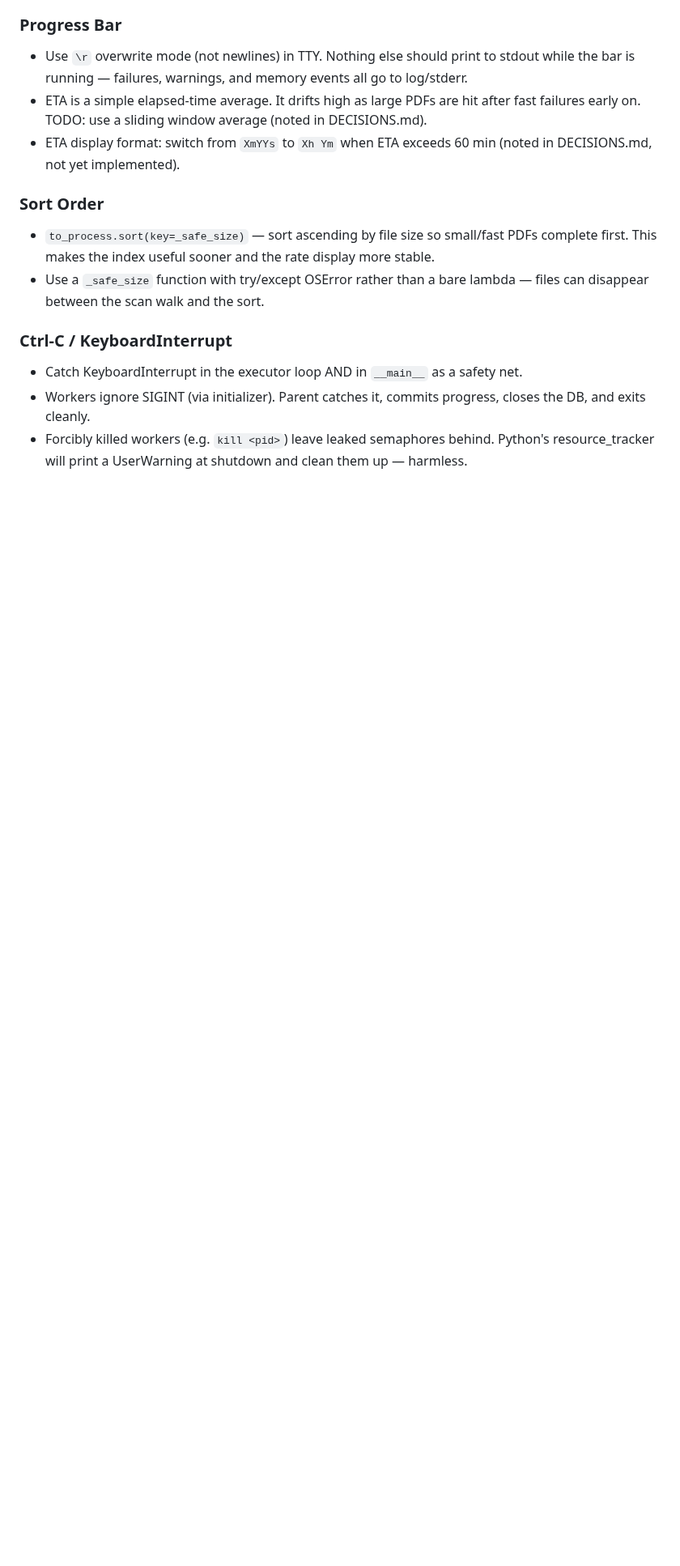
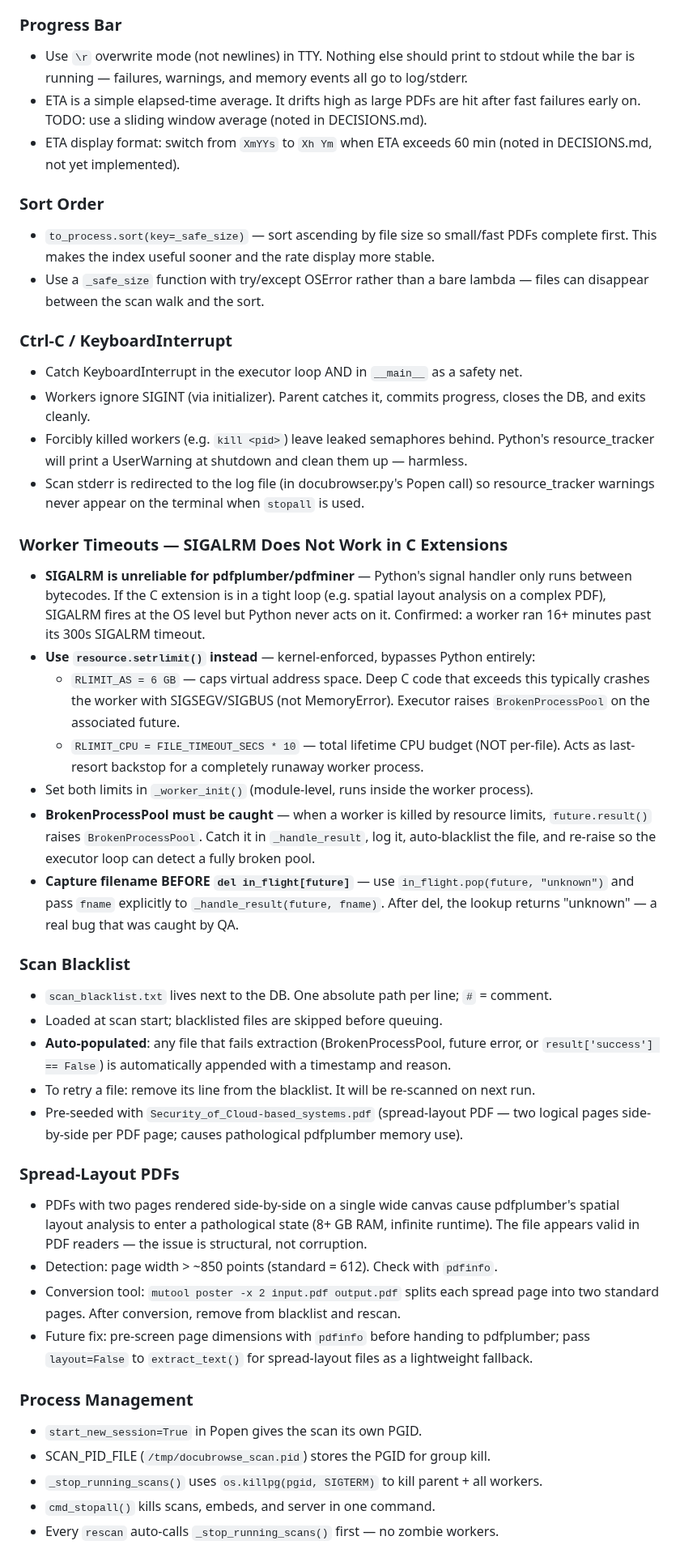
Before and after one commit to linuxrebel/DocuBrowser, a Markdown page: .claude/CLAUDE.md, the part around one of its changes. Shown at 81% size. Rendered like a GitHub page; blank space fills up the shorter version.

Commit message:
docs: update CLAUDE.md and project_status with session lessons
CLAUDE.md: add SIGALRM-doesn't-work-in-C-extensions lesson, setrlimit
approach, BrokenProcessPool handling, blacklist system, spread-layout PDF
detection/conversion, process management summary, fname-before-del pitfall.

project_status.md: mark all session commits as complete.

```diff
--- a/.claude/CLAUDE.md
+++ b/.claude/CLAUDE.md
@@ -82,3 +83,50 @@ unguarded stat() call in sort key, NameError from conditionally-defined variable
   the DB, and exits cleanly.
 - Forcibly killed workers (e.g. `kill <pid>`) leave leaked semaphores behind. Python's
   resource_tracker will print a UserWarning at shutdown and clean them up — harmless.
+- Scan stderr is redirected to the log file (in docubrowser.py's Popen call) so
+  resource_tracker warnings never appear on the terminal when `stopall` is used.
+
+### Worker Timeouts — SIGALRM Does Not Work in C Extensions
+- **SIGALRM is unreliable for pdfplumber/pdfminer** — Python's signal handler only runs
+  between bytecodes. If the C extension is in a tight loop (e.g. spatial layout analysis
+  on a complex PDF), SIGALRM fires at the OS level but Python never acts on it.
+  Confirmed: a worker ran 16+ minutes past its 300s SIGALRM timeout.
+- **Use `resource.setrlimit()` instead** — kernel-enforced, bypasses Python entirely:
+  - `RLIMIT_AS = 6 GB` — caps virtual address space. Deep C code that exceeds this
+    typically crashes the worker with SIGSEGV/SIGBUS (not MemoryError). Executor raises
+    `BrokenProcessPool` on the associated future.
+  - `RLIMIT_CPU = FILE_TIMEOUT_SECS * 10` — total lifetime CPU budget (NOT per-file).
+    Acts as last-resort backstop for a completely runaway worker process.
+- Set both limits in `_worker_init()` (module-level, runs inside the worker process).
+- **BrokenProcessPool must be caught** — when a worker is killed by resource limits,
+  `future.result()` raises `BrokenProcessPool`. Catch it in `_handle_result`, log it,
+  auto-blacklist the file, and re-raise so the executor loop can detect a fully broken pool.
+- **Capture filename BEFORE `del in_flight[future]`** — use `in_flight.pop(future, "unknown")`
+  and pass `fname` explicitly to `_handle_result(future, fname)`. After del, the lookup
+  returns "unknown" — a real bug that was caught by QA.
+
+### Scan Blacklist
+- `scan_blacklist.txt` lives next to the DB. One absolute path per line; `#` = comment.
+- Loaded at scan start; blacklisted files are skipped before queuing.
+- **Auto-populated**: any file that fails extraction (BrokenProcessPool, future error, or
+  `result['success'] == False`) is automatically appended with a timestamp and reason.
+- To retry a file: remove its line from the blacklist. It will be re-scanned on next run.
+- Pre-seeded with `Security_of_Cloud-based_systems.pdf` (spread-layout PDF — two logical
+  pages side-by-side per PDF page; causes pathological pdfplumber memory use).
+
+### Spread-Layout PDFs
+- PDFs with two pages rendered side-by-side on a single wide canvas cause pdfplumber's
+  spatial layout analysis to enter a pathological state (8+ GB RAM, infinite runtime).
+  The file appears valid in PDF readers — the issue is structural, not corruption.
+- Detection: page width > ~850 points (standard = 612). Check with `pdfinfo`.
+- Conversion tool: `mutool poster -x 2 input.pdf output.pdf` splits each spread page
+  into two standard pages. After conversion, remove from blacklist and rescan.
+- Future fix: pre-screen page dimensions with `pdfinfo` before handing to pdfplumber;
+  pass `layout=False` to `extract_text()` for spread-layout files as a lightweight fallback.
+
+### Process Management
+- `start_new_session=True` in Popen gives the scan its own PGID.
+- SCAN_PID_FILE (`/tmp/docubrowse_scan.pid`) stores the PGID for group kill.
+- `_stop_running_scans()` uses `os.killpg(pgid, SIGTERM)` to kill parent + all workers.
+- `cmd_stopall()` kills scans, embeds, and server in one command.
+- Every `rescan` auto-calls `_stop_running_scans()` first — no zombie workers.
```
Also changed, not shown: other parts of .claude/CLAUDE.md (+3 -2 lines), status_docs/project_status.md (+5 -1 lines).
